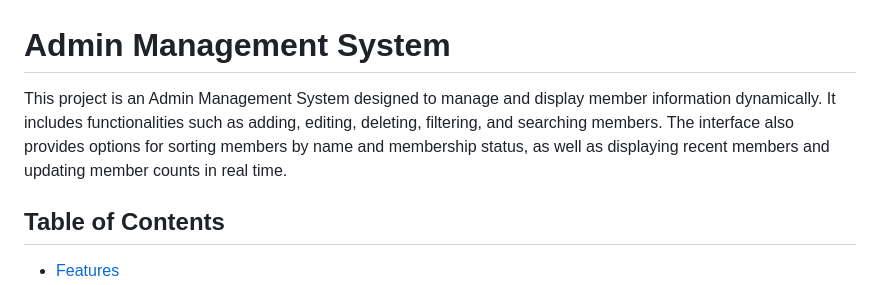
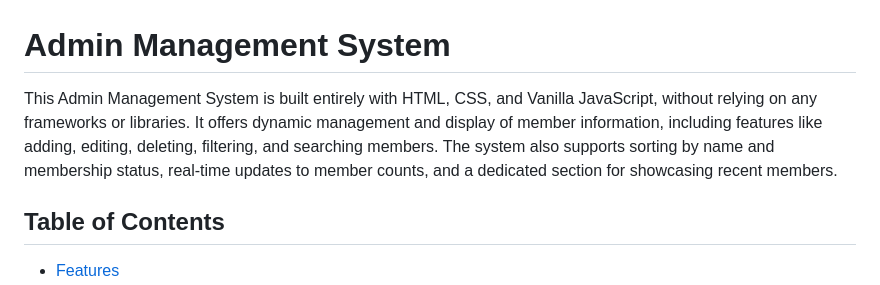
Before and after one commit to f-zaman-rafi/Admin-Management-System, a Markdown page: README.md, the part around the change. Drawn GitHub-style.

```diff
--- a/README.md
+++ b/README.md
@@ -1,6 +1,6 @@
 # Admin Management System
 
-This project is an Admin Management System designed to manage and display member information dynamically. It includes functionalities such as adding, editing, deleting, filtering, and searching members. The interface also provides options for sorting members by name and membership status, as well as displaying recent members and updating member counts in real time.
+This Admin Management System is built entirely with HTML, CSS, and Vanilla JavaScript, without relying on any frameworks or libraries. It offers dynamic management and display of member information, including features like adding, editing, deleting, filtering, and searching members. The system also supports sorting by name and membership status, real-time updates to member counts, and a dedicated section for showcasing recent members.
 
 ## Table of Contents
 
```
